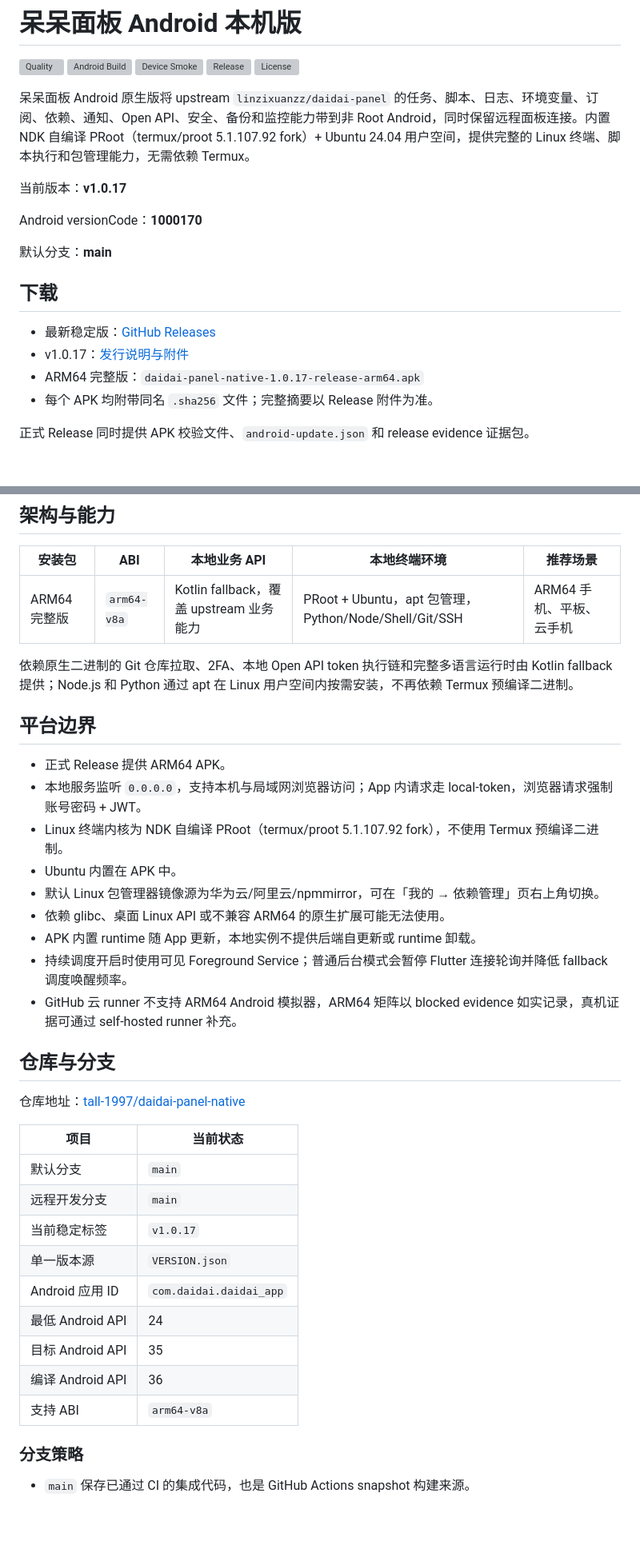
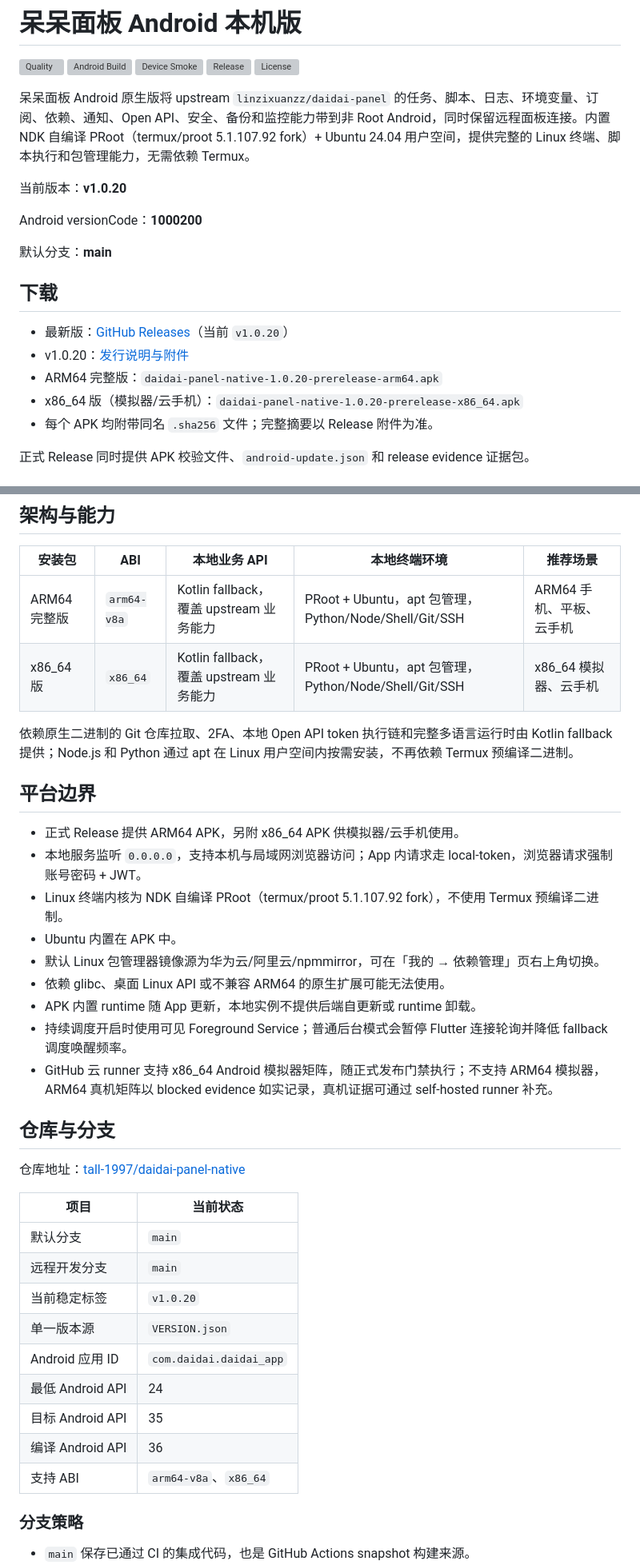
Before and after one commit to tall-1997/daidai-panel-native, a Markdown page: README.md, 2 parts joined by grey strips. Shown at 80% size. GitHub-like rendering; blank space fills up the shorter version; grey boxes are pictures that could not be loaded.

Commit message:
docs: sync README to v1.0.20 release

```diff
--- a/README.md
+++ b/README.md
@@ -8,17 +8,18 @@
 
 呆呆面板 Android 原生版将 upstream `linzixuanzz/daidai-panel` 的任务、脚本、日志、环境变量、订阅、依赖、通知、Open API、安全、备份和监控能力带到非 Root Android，同时保留远程面板连接。内置 NDK 自编译 PRoot（termux/proot 5.1.107.92 fork）+ Ubuntu 24.04 用户空间，提供完整的 Linux 终端、脚本执行和包管理能力，无需依赖 Termux。
 
-当前版本：**v1.0.17**
+当前版本：**v1.0.20**
 
-Android versionCode：**1000170**
+Android versionCode：**1000200**
 
 默认分支：**main**
 
 ## 下载
 
-- 最新稳定版：[GitHub Releases](https://github.com/tall-1997/daidai-panel-native/releases/latest)
-- v1.0.17：[发行说明与附件](https://github.com/tall-1997/daidai-panel-native/releases/tag/v1.0.17)
-- ARM64 完整版：`daidai-panel-native-1.0.17-release-arm64.apk`
+- 最新版：[GitHub Releases](https://github.com/tall-1997/daidai-panel-native/releases/latest)（当前 `v1.0.20`）
+- v1.0.20：[发行说明与附件](https://github.com/tall-1997/daidai-panel-native/releases/tag/v1.0.20)
+- ARM64 完整版：`daidai-panel-native-1.0.20-prerelease-arm64.apk`
+- x86_64 版（模拟器/云手机）：`daidai-panel-native-1.0.20-prerelease-x86_64.apk`
 - 每个 APK 均附带同名 `.sha256` 文件；完整摘要以 Release 附件为准。
 
 正式 Release 同时提供 APK 校验文件、`android-update.json` 和 release evidence 证据包。
@@ -50,12 +51,13 @@ Android versionCode：**1000170**
 | 安装包 | ABI | 本地业务 API | 本地终端环境 | 推荐场景 |
 | --- | --- | --- | --- | --- |
 | ARM64 完整版 | `arm64-v8a` | Kotlin fallback，覆盖 upstream 业务能力 | PRoot + Ubuntu，apt 包管理，Python/Node/Shell/Git/SSH | ARM64 手机、平板、云手机 |
+| x86_64 版 | `x86_64` | Kotlin fallback，覆盖 upstream 业务能力 | PRoot + Ubuntu，apt 包管理，Python/Node/Shell/Git/SSH | x86_64 模拟器、云手机 |
 
 依赖原生二进制的 Git 仓库拉取、2FA、本地 Open API token 执行链和完整多语言运行时由 Kotlin fallback 提供；Node.js 和 Python 通过 apt 在 Linux 用户空间内按需安装，不再依赖 Termux 预编译二进制。
 
 ## 平台边界
 
-- 正式 Release 提供 ARM64 APK。
+- 正式 Release 提供 ARM64 APK，另附 x86_64 APK 供模拟器/云手机使用。
 - 本地服务监听 `0.0.0.0`，支持本机与局域网浏览器访问；App 内请求走 local-token，浏览器请求强制账号密码 + JWT。
 - Linux 终端内核为 NDK 自编译 PRoot（termux/proot 5.1.107.92 fork），不使用 Termux 预编译二进制。
 - Ubuntu 内置在 APK 中。
@@ -63,7 +65,7 @@ Android versionCode：**1000170**
 - 依赖 glibc、桌面 Linux API 或不兼容 ARM64 的原生扩展可能无法使用。
 - APK 内置 runtime 随 App 更新，本地实例不提供后端自更新或 runtime 卸载。
 - 持续调度开启时使用可见 Foreground Service；普通后台模式会暂停 Flutter 连接轮询并降低 fallback 调度唤醒频率。
-- GitHub 云 runner 不支持 ARM64 Android 模拟器，ARM64 矩阵以 blocked evidence 如实记录，真机证据可通过 self-hosted runner 补充。
+- GitHub 云 runner 支持 x86_64 Android 模拟器矩阵，随正式发布门禁执行；不支持 ARM64 模拟器，ARM64 真机矩阵以 blocked evidence 如实记录，真机证据可通过 self-hosted runner 补充。
 
 ## 仓库与分支
 
@@ -73,13 +75,13 @@ Android versionCode：**1000170**
 | --- | --- |
 | 默认分支 | `main` |
 | 远程开发分支 | `main` |
-| 当前稳定标签 | `v1.0.17` |
+| 当前稳定标签 | `v1.0.20` |
 | 单一版本源 | `VERSION.json` |
 | Android 应用 ID | `com.daidai.daidai_app` |
 | 最低 Android API | 24 |
 | 目标 Android API | 35 |
 | 编译 Android API | 36 |
-| 支持 ABI | `arm64-v8a` |
+| 支持 ABI | `arm64-v8a`、`x86_64` |
 
 ### 分支策略
 
```
Also changed, not shown: other parts of README.md (+8 -5 lines).
